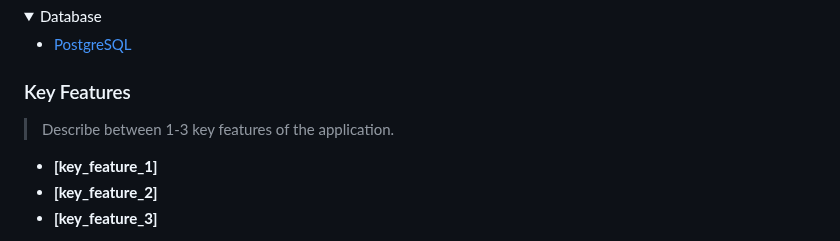
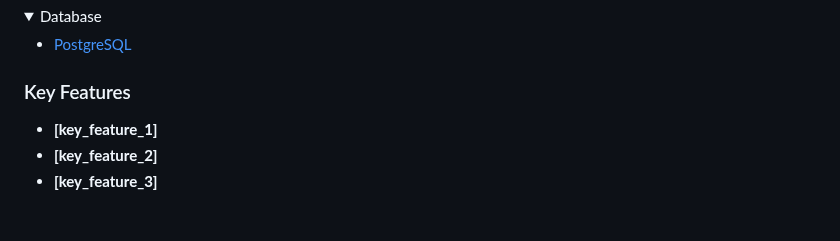
Before and after one commit to sadaf-Daneshgar/p-practice, a Markdown page: README.md, the part around the change. GitHub-like rendering; folded sections open; blank space fills up the shorter version.

```diff
--- a/README.md
+++ b/README.md
@@ -58,8 +58,6 @@
 <!-- Features -->
 
 ### Key Features <a name="key-features"></a>
-
-> Describe between 1-3 key features of the application.
 
 - **[key_feature_1]**
 - **[key_feature_2]**
```
